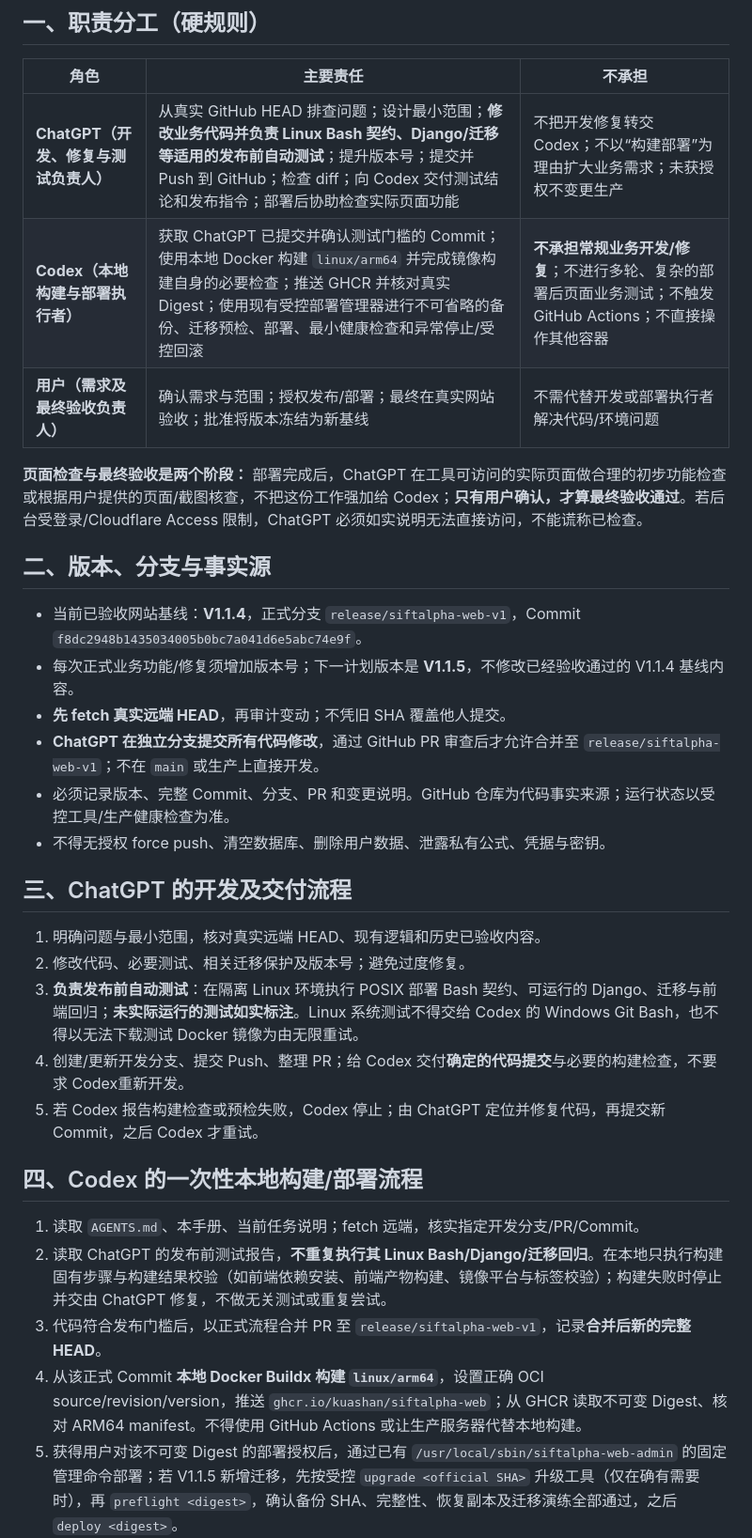
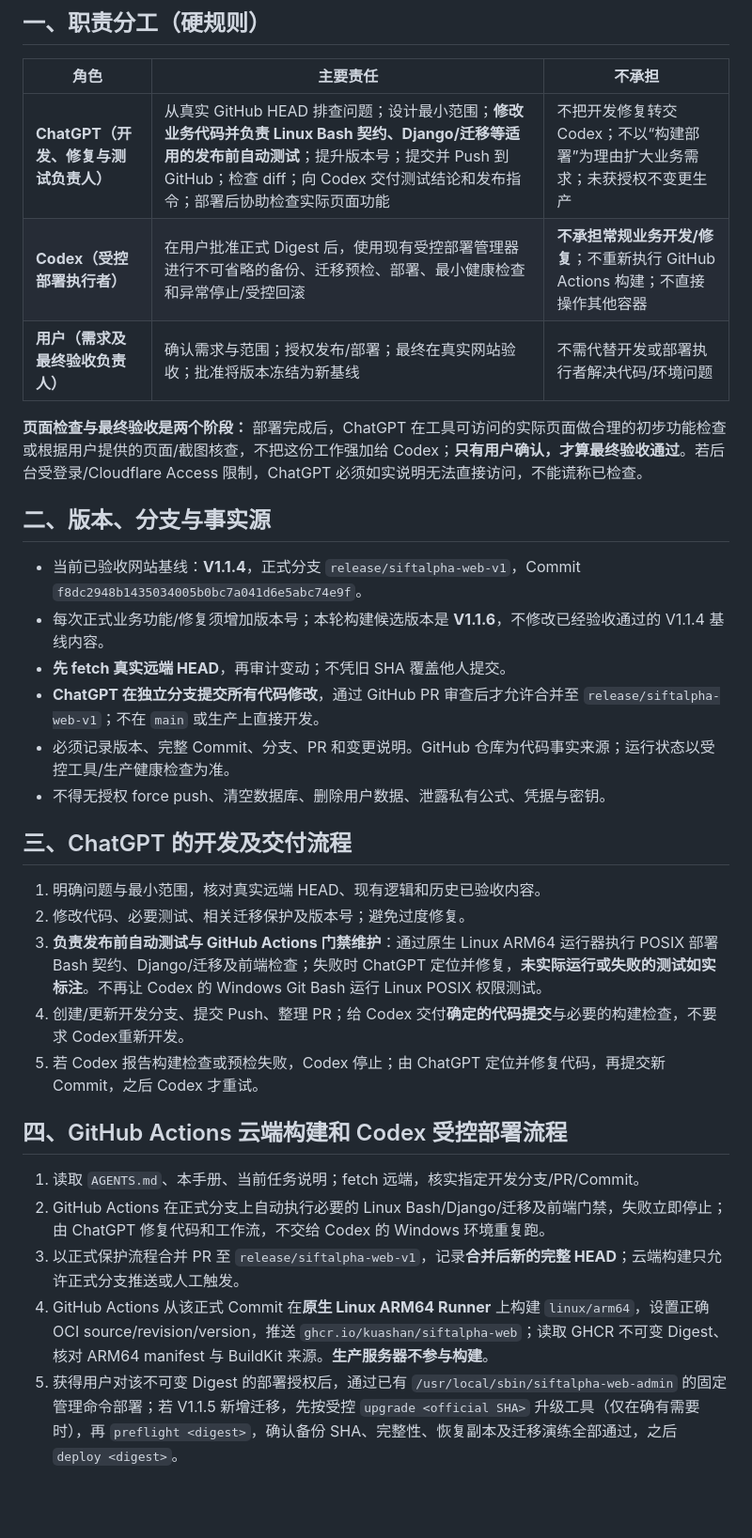
Before and after one commit to kuashan/huntalpha, a Markdown page: docs/DEVELOPMENT_HANDBOOK.md, the part around one of its changes. Shown at 94% size. Rendered like a GitHub page; blank space fills up the shorter version.

Commit message:
docs(web): adopt GitHub Actions cloud ARM64 build governance

```diff
--- a/docs/DEVELOPMENT_HANDBOOK.md
+++ b/docs/DEVELOPMENT_HANDBOOK.md
@@ -7,7 +7,7 @@
 | 角色 | 主要责任 | 不承担 |
 | --- | --- | --- |
 | **ChatGPT（开发、修复与测试负责人）** | 从真实 GitHub HEAD 排查问题；设计最小范围；**修改业务代码并负责 Linux Bash 契约、Django/迁移等适用的发布前自动测试**；提升版本号；提交并 Push 到 GitHub；检查 diff；向 Codex 交付测试结论和发布指令；部署后协助检查实际页面功能 | 不把开发修复转交 Codex；不以“构建部署”为理由扩大业务需求；未获授权不变更生产 |
-| **Codex（本地构建与部署执行者）** | 获取 ChatGPT 已提交并确认测试门槛的 Commit；使用本地 Docker 构建 `linux/arm64` 并完成镜像构建自身的必要检查；推送 GHCR 并核对真实 Digest；使用现有受控部署管理器进行不可省略的备份、迁移预检、部署、最小健康检查和异常停止/受控回滚 | **不承担常规业务开发/修复**；不进行多轮、复杂的部署后页面业务测试；不触发 GitHub Actions；不直接操作其他容器 |
+| **Codex（受控部署执行者）** | 在用户批准正式 Digest 后，使用现有受控部署管理器进行不可省略的备份、迁移预检、部署、最小健康检查和异常停止/受控回滚 | **不承担常规业务开发/修复**；不重新执行 GitHub Actions 构建；不直接操作其他容器 |
 | **用户（需求及最终验收负责人）** | 确认需求与范围；授权发布/部署；最终在真实网站验收；批准将版本冻结为新基线 | 不需代替开发或部署执行者解决代码/环境问题 |
 
 **页面检查与最终验收是两个阶段：** 部署完成后，ChatGPT 在工具可访问的实际页面做合理的初步功能检查或根据用户提供的页面/截图核查，不把这份工作强加给 Codex；**只有用户确认，才算最终验收通过**。若后台受登录/Cloudflare Access 限制，ChatGPT 必须如实说明无法直接访问，不能谎称已检查。
@@ -15,7 +15,7 @@
 ## 二、版本、分支与事实源
 
 - 当前已验收网站基线：**V1.1.4**，正式分支 `release/siftalpha-web-v1`，Commit `f8dc2948b1435034005b0bc7a041d6e5abc74e9f`。
-- 每次正式业务功能/修复须增加版本号；下一计划版本是 **V1.1.5**，不修改已经验收通过的 V1.1.4 基线内容。
+- 每次正式业务功能/修复须增加版本号；本轮构建候选版本是 **V1.1.6**，不修改已经验收通过的 V1.1.4 基线内容。
 - **先 fetch 真实远端 HEAD**，再审计变动；不凭旧 SHA 覆盖他人提交。
 - **ChatGPT 在独立分支提交所有代码修改**，通过 GitHub PR 审查后才允许合并至 `release/siftalpha-web-v1`；不在 `main` 或生产上直接开发。
 - 必须记录版本、完整 Commit、分支、PR 和变更说明。GitHub 仓库为代码事实来源；运行状态以受控工具/生产健康检查为准。
@@ -25,16 +25,16 @@
 
 1. 明确问题与最小范围，核对真实远端 HEAD、现有逻辑和历史已验收内容。
 2. 修改代码、必要测试、相关迁移保护及版本号；避免过度修复。
-3. **负责发布前自动测试**：在隔离 Linux 环境执行 POSIX 部署 Bash 契约、可运行的 Django、迁移与前端回归；**未实际运行的测试如实标注**。Linux 系统测试不得交给 Codex 的 Windows Git Bash，也不得以无法下载测试 Docker 镜像为由无限重试。
+3. **负责发布前自动测试与 GitHub Actions 门禁维护**：通过原生 Linux ARM64 运行器执行 POSIX 部署 Bash 契约、Django/迁移及前端检查；失败时 ChatGPT 定位并修复，**未实际运行或失败的测试如实标注**。不再让 Codex 的 Windows Git Bash 运行 Linux POSIX 权限测试。
 4. 创建/更新开发分支、提交 Push、整理 PR；给 Codex 交付**确定的代码提交**与必要的构建检查，不要求 Codex重新开发。
 5. 若 Codex 报告构建检查或预检失败，Codex 停止；由 ChatGPT 定位并修复代码，再提交新 Commit，之后 Codex 才重试。
 
-## 四、Codex 的一次性本地构建/部署流程
+## 四、GitHub Actions 云端构建和 Codex 受控部署流程
 
 1. 读取 `AGENTS.md`、本手册、当前任务说明；fetch 远端，核实指定开发分支/PR/Commit。
-2. 读取 ChatGPT 的发布前测试报告，**不重复执行其 Linux Bash/Django/迁移回归**。在本地只执行构建固有步骤与构建结果校验（如前端依赖安装、前端产物构建、镜像平台与标签校验）；构建失败时停止并交由 ChatGPT 修复，不做无关测试或重复尝试。
-3. 代码符合发布门槛后，以正式流程合并 PR 至 `release/siftalpha-web-v1`，记录**合并后新的完整 HEAD**。
-4. 从该正式 Commit **本地 Docker Buildx 构建 `linux/arm64`**，设置正确 OCI source/revision/version，推送 `ghcr.io/kuashan/siftalpha-web`；从 GHCR 读取不可变 Digest、核对 ARM64 manifest。不得使用 GitHub Actions 或让生产服务器代替本地构建。
+2. GitHub Actions 在正式分支上自动执行必要的 Linux Bash/Django/迁移及前端门禁，失败立即停止；由 ChatGPT 修复代码和工作流，不交给 Codex 的 Windows 环境重复跑。
+3. 以正式保护流程合并 PR 至 `release/siftalpha-web-v1`，记录**合并后新的完整 HEAD**；云端构建只允许正式分支推送或人工触发。
+4. GitHub Actions 从该正式 Commit 在**原生 Linux ARM64 Runner** 上构建 `linux/arm64`，设置正确 OCI source/revision/version，推送 `ghcr.io/kuashan/siftalpha-web`；读取 GHCR 不可变 Digest、核对 ARM64 manifest 与 BuildKit 来源。**生产服务器不参与构建**。
 5. 获得用户对该不可变 Digest 的部署授权后，通过已有 `/usr/local/sbin/siftalpha-web-admin` 的固定管理命令部署；若 V1.1.5 新增迁移，先按受控 `upgrade <official SHA>` 升级工具（仅在确有需要时），再 `preflight <digest>`，确认备份 SHA、完整性、恢复副本及迁移演练全部通过，之后 `deploy <digest>`。
 6. **部署后只做最小技术检查**：`status`、`health`、固定网站服务/镜像 Digest、必要的首页与后台 HTTP 状态。检查一次即可，不安排重复的全站业务巡检、人工点点点、长时间观察或额外功能回归。
 7. 报告 Commit、Digest、检查结果、实际版本与可能风险，**把真实浏览器功能验收交还 ChatGPT/用户**。异常停止并说明；不得自行清库、直接 Docker 替换容器或改 Cloudflare。
```
Also changed, not shown: other parts of docs/DEVELOPMENT_HANDBOOK.md (+4 -4 lines).
